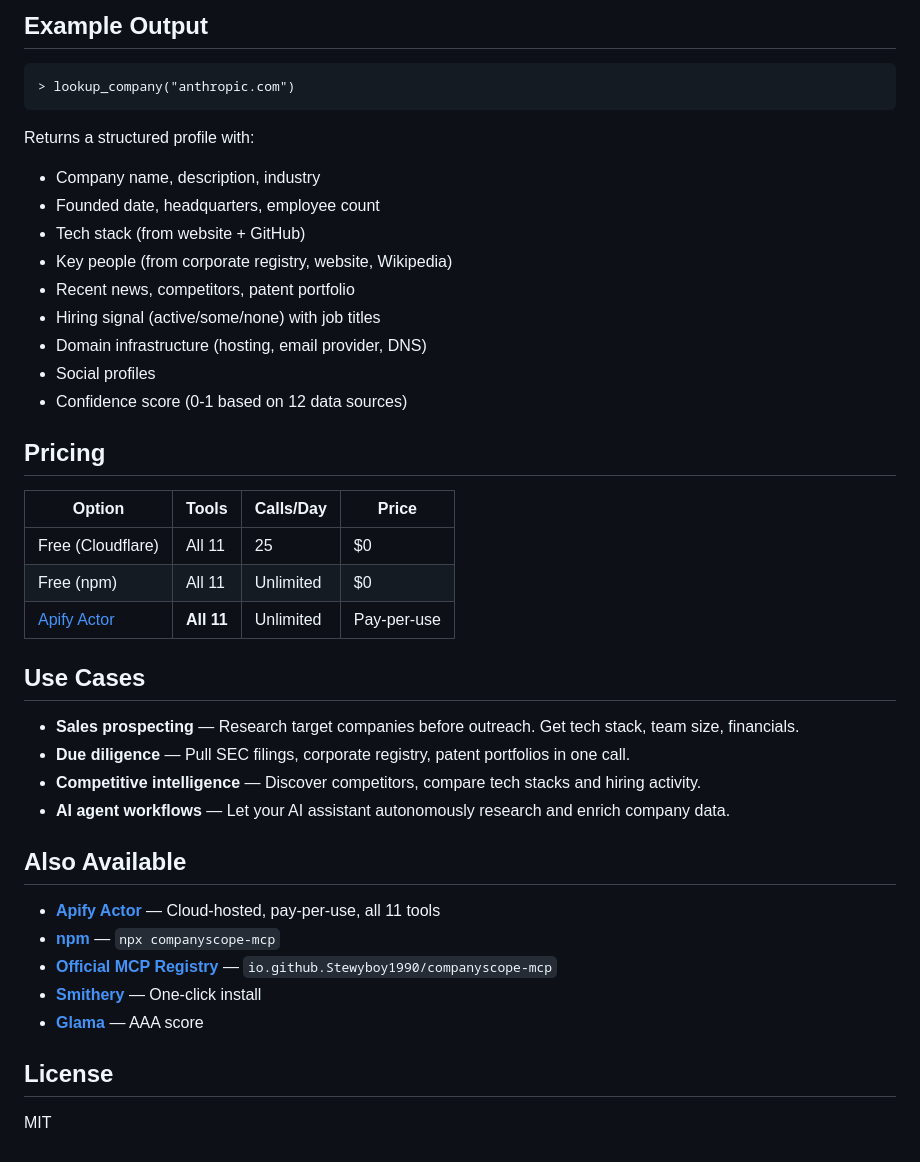
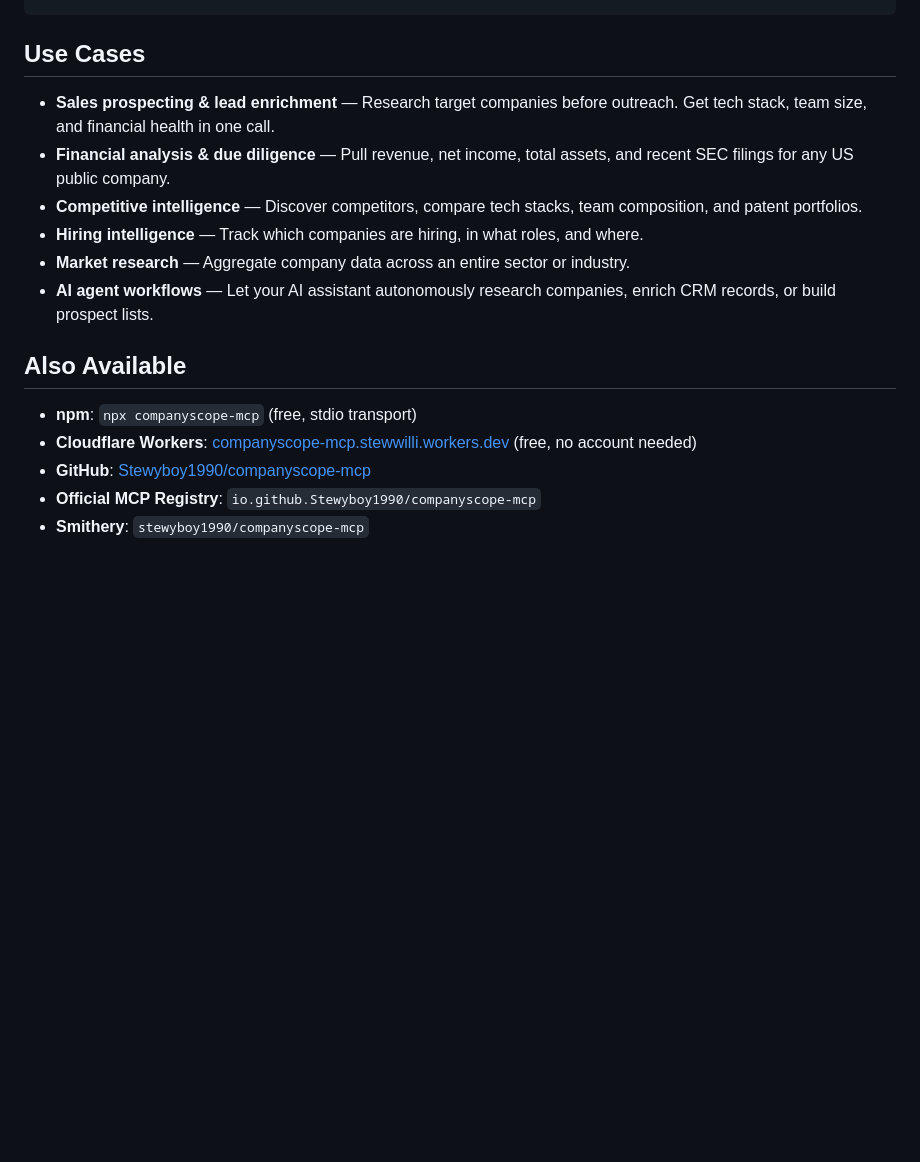
Before and after one commit to Stewyboy1990/companyscope-mcp, a Markdown page: README.md, the part around one of its changes. Rendered like a GitHub page; blank space fills up the shorter version.

````diff
--- a/README.md
+++ b/README.md
@@ -112,43 +117,16 @@ All data is aggregated from **12 free public sources** — no paid API keys requ
-## Example Output
-
-```
-> lookup_company("anthropic.com")
-```
-
-Returns a structured profile with:
-- Company name, description, industry
-- Founded date, headquarters, employee count
-- Tech stack (from website + GitHub)
-- Key people (from corporate registry, website, Wikipedia)
-- Recent news, competitors, patent portfolio
-- Hiring signal (active/some/none) with job titles
-- Domain infrastructure (hosting, email provider, DNS)
-- Social profiles
-- Confidence score (0-1 based on 12 data sources)
-
-## Pricing
-
-| Option | Tools | Calls/Day | Price |
-|--------|-------|-----------|-------|
-| Free (Cloudflare) | All 11 | 25 | $0 |
-| Free (npm) | All 11 | Unlimited | $0 |
-| [Apify Actor](https://apify.com/constructive_wainscot/companyscope-mcp) | **All 11** | Unlimited | Pay-per-use |
-
 ## Use Cases
 
-- **Sales prospecting** — Research target companies before outreach. Get tech stack, team size, financials.
-- **Due diligence** — Pull SEC filings, corporate registry, patent portfolios in one call.
-- **Competitive intelligence** — Discover competitors, compare tech stacks and hiring activity.
-- **AI agent workflows** — Let your AI assistant autonomously research and enrich company data.
+- **Sales prospecting & lead enrichment** — Research target companies before outreach. Get tech stack, team size, and financial health in one call.
+- **Financial analysis & due diligence** — Pull revenue, net income, total assets, and recent SEC filings for any US public company.
+- **Competitive intelligence** — Discover competitors, compare tech stacks, team composition, and patent portfolios.
+- **Hiring intelligence** — Track which companies are hiring, in what roles, and where.
+- **Market research** — Aggregate company data across an entire sector or industry.
+- **AI agent workflows** — Let your AI assistant autonomously research companies, enrich CRM records, or build prospect lists.
 
 ## Also Available
 
-- **[Apify Actor](https://apify.com/constructive_wainscot/companyscope-mcp)** — Cloud-hosted, pay-per-use, all 11 tools
-- **[npm](https://www.npmjs.com/package/companyscope-mcp)** — `npx companyscope-mcp`
-- **[Official MCP Registry](https://github.com/modelcontextprotocol/servers)** — `io.github.Stewyboy1990/companyscope-mcp`
-- **[Smithery](https://smithery.ai/server/stewyboy1990/companyscope-mcp)** — One-click install
-- **[Glama](https://glama.ai/mcp/servers/Stewyboy1990/companyscope-mcp)** — AAA score
-
-## License
-
-MIT
+- **npm**: `npx companyscope-mcp` (free, stdio transport)
+- **Cloudflare Workers**: [companyscope-mcp.stewwilli.workers.dev](https://companyscope-mcp.stewwilli.workers.dev/) (free, no account needed)
+- **GitHub**: [Stewyboy1990/companyscope-mcp](https://github.com/Stewyboy1990/companyscope-mcp)
+- **Official MCP Registry**: `io.github.Stewyboy1990/companyscope-mcp`
+- **Smithery**: `stewyboy1990/companyscope-mcp`
````
Also changed, not shown: other parts of README.md (+100 -95 lines).
